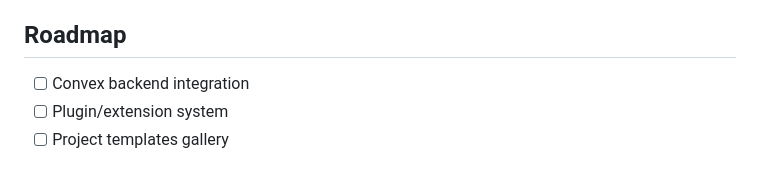
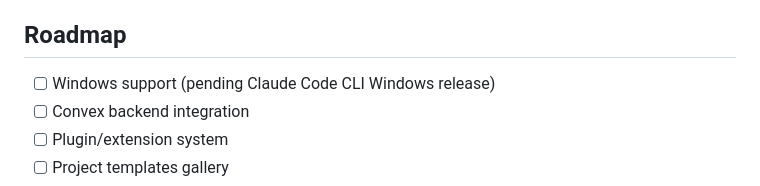
Before and after one commit to xifanezz/expo-grab, a Markdown page: README.md, the part around the change. GitHub-like rendering.

Commit message:
docs: add Windows support to roadmap

```diff
--- a/README.md
+++ b/README.md
@@ -110,6 +110,7 @@ bun start
 
 ## Roadmap
 
+- [ ] Windows support (pending Claude Code CLI Windows release)
 - [ ] Convex backend integration
 - [ ] Plugin/extension system
 - [ ] Project templates gallery
```
